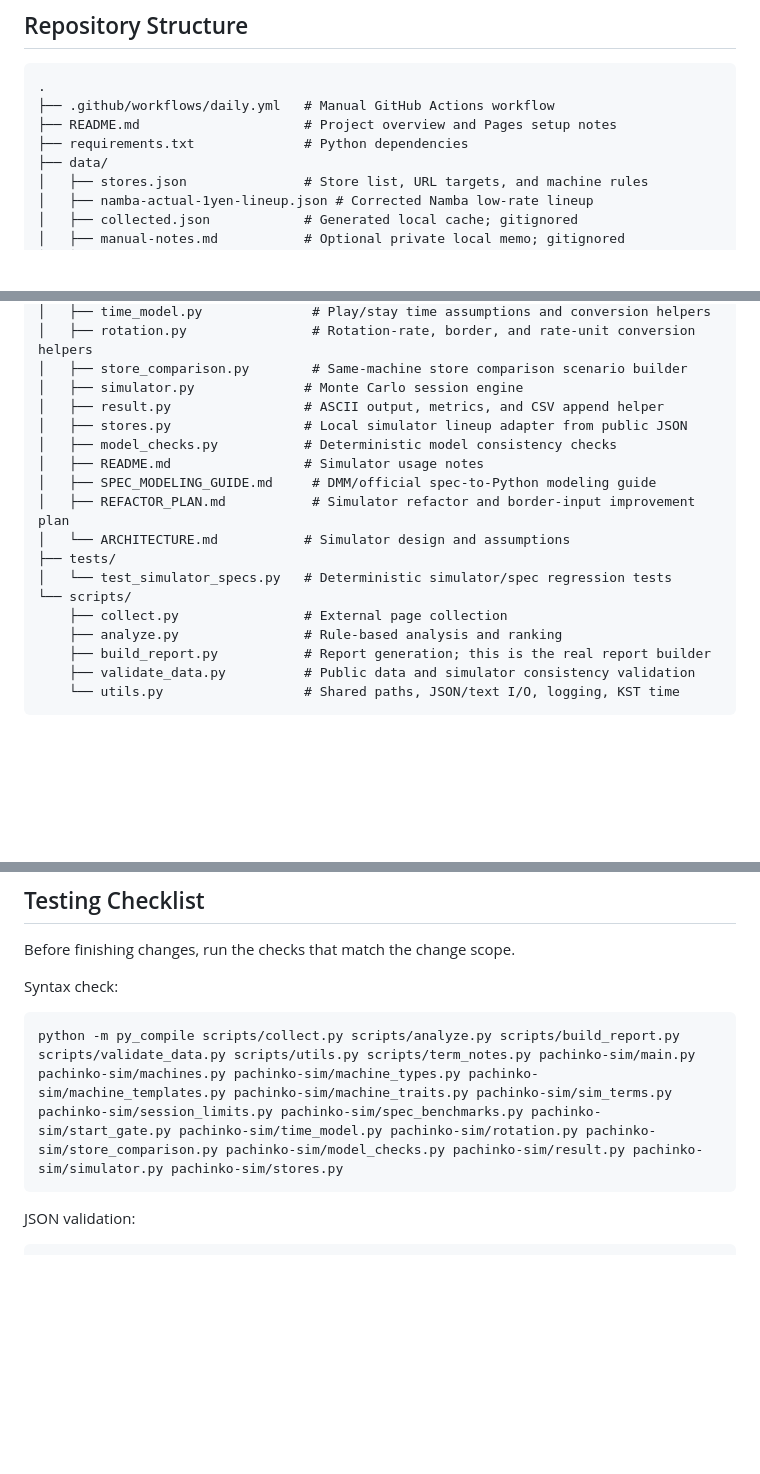
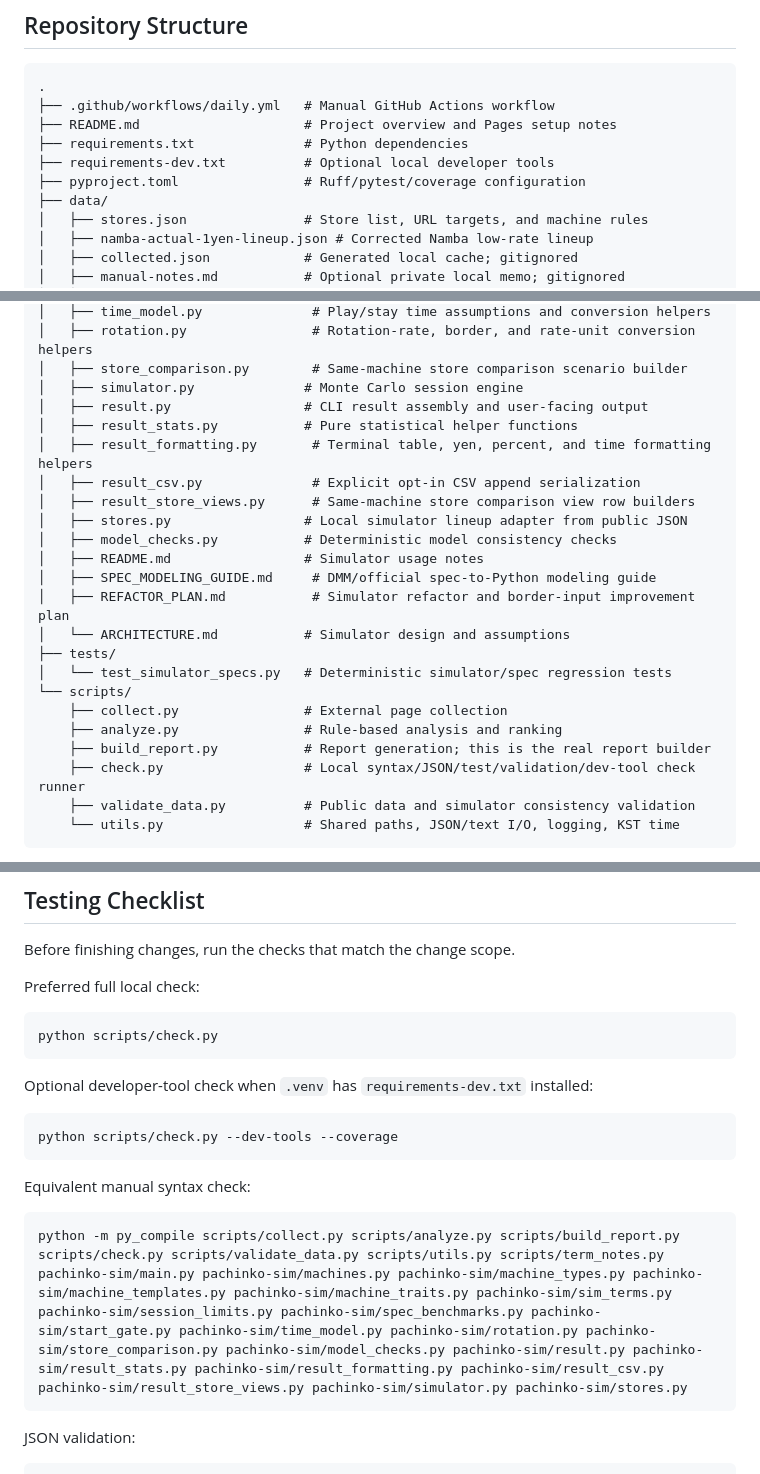
Before and after one commit to khskyasu-maker/Idle-Death-Gamble, a Markdown page: AGENTS.md, 3 parts joined by grey strips. Rendered like a GitHub page; blank space fills up the shorter version.

Commit message:
Document simulator development guidelines

````diff
--- a/AGENTS.md
+++ b/AGENTS.md
@@ -62,6 +62,8 @@ Do not store or publish dynamic decision data in GitHub:
 ├── .github/workflows/daily.yml   # Manual GitHub Actions workflow
 ├── README.md                     # Project overview and Pages setup notes
 ├── requirements.txt              # Python dependencies
+├── requirements-dev.txt          # Optional local developer tools
+├── pyproject.toml                # Ruff/pytest/coverage configuration
 ├── data/
 │   ├── stores.json               # Store list, URL targets, and machine rules
 │   ├── namba-actual-1yen-lineup.json # Corrected Namba low-rate lineup
@@ -89,7 +91,11 @@ Do not store or publish dynamic decision data in GitHub:
 │   ├── rotation.py                # Rotation-rate, border, and rate-unit conversion helpers
 │   ├── store_comparison.py        # Same-machine store comparison scenario builder
 │   ├── simulator.py              # Monte Carlo session engine
-│   ├── result.py                 # ASCII output, metrics, and CSV append helper
+│   ├── result.py                 # CLI result assembly and user-facing output
+│   ├── result_stats.py           # Pure statistical helper functions
+│   ├── result_formatting.py       # Terminal table, yen, percent, and time formatting helpers
+│   ├── result_csv.py              # Explicit opt-in CSV append serialization
+│   ├── result_store_views.py      # Same-machine store comparison view row builders
 │   ├── stores.py                 # Local simulator lineup adapter from public JSON
 │   ├── model_checks.py           # Deterministic model consistency checks
 │   ├── README.md                 # Simulator usage notes
@@ -102,6 +108,7 @@ Do not store or publish dynamic decision data in GitHub:
     ├── collect.py                # External page collection
     ├── analyze.py                # Rule-based analysis and ranking
     ├── build_report.py           # Report generation; this is the real report builder
+    ├── check.py                  # Local syntax/JSON/test/validation/dev-tool check runner
     ├── validate_data.py          # Public data and simulator consistency validation
     └── utils.py                  # Shared paths, JSON/text I/O, logging, KST time
 ```
@@ -281,10 +328,22 @@ Blank URLs are allowed and are recorded as `skipped` with `No URL`.
 
 Before finishing changes, run the checks that match the change scope.
 
-Syntax check:
+Preferred full local check:
 
 ```bash
-python -m py_compile scripts/collect.py scripts/analyze.py scripts/build_report.py scripts/validate_data.py scripts/utils.py scripts/term_notes.py pachinko-sim/main.py pachinko-sim/machines.py pachinko-sim/machine_types.py pachinko-sim/machine_templates.py pachinko-sim/machine_traits.py pachinko-sim/sim_terms.py pachinko-sim/session_limits.py pachinko-sim/spec_benchmarks.py pachinko-sim/start_gate.py pachinko-sim/time_model.py pachinko-sim/rotation.py pachinko-sim/store_comparison.py pachinko-sim/model_checks.py pachinko-sim/result.py pachinko-sim/simulator.py pachinko-sim/stores.py
+python scripts/check.py
+```
+
+Optional developer-tool check when `.venv` has `requirements-dev.txt` installed:
+
+```bash
+python scripts/check.py --dev-tools --coverage
+```
+
+Equivalent manual syntax check:
+
+```bash
+python -m py_compile scripts/collect.py scripts/analyze.py scripts/build_report.py scripts/check.py scripts/validate_data.py scripts/utils.py scripts/term_notes.py pachinko-sim/main.py pachinko-sim/machines.py pachinko-sim/machine_types.py pachinko-sim/machine_templates.py pachinko-sim/machine_traits.py pachinko-sim/sim_terms.py pachinko-sim/session_limits.py pachinko-sim/spec_benchmarks.py pachinko-sim/start_gate.py pachinko-sim/time_model.py pachinko-sim/rotation.py pachinko-sim/store_comparison.py pachinko-sim/model_checks.py pachinko-sim/result.py pachinko-sim/result_stats.py pachinko-sim/result_formatting.py pachinko-sim/result_csv.py pachinko-sim/result_store_views.py pachinko-sim/simulator.py pachinko-sim/stores.py
 ```
 
 JSON validation:
````
Also changed, not shown: other parts of AGENTS.md (+40 -0 lines).
